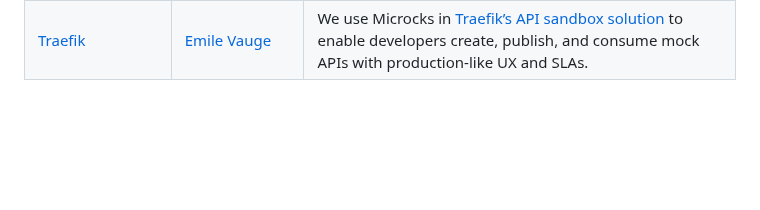
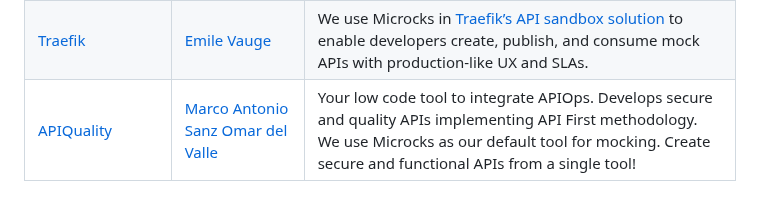
Before and after one commit to microcks/hub.microcks.io, a Markdown page: ADOPTERS.md, the part around the change. Drawn GitHub-style; blank space fills up the shorter version.

Commit message:
chore: update ADOPTERS.md from global .github repo (#65)
Signed-off-by: microcks-bot <info@microcks.io>

```diff
--- a/ADOPTERS.md
+++ b/ADOPTERS.md
@@ -37,3 +37,4 @@ This document also lists the organizations that use Microcks based on public inf
 | [Bitso](https://bitso.com/) | [Caio Amaral](https://www.linkedin.com/in/camaral) | Microcks supports Bitso's integration and capacity testing infrastructure, allowing us to isolate the applications through well defined gRPC contracts.
 | [Catena Clearing](https://catenaclearing.io/) | [Andre Sionek](https://www.linkedin.com/in/andresionek) | We use Microcks to mock 3rd party APIs so we can develop against them without hitting the real endpoints, Microcks is also used to run integration tests.
 | [Traefik](https://traefik.io/) | [Emile Vauge](https://github.com/emilevauge) | We use Microcks in [Traefik’s API sandbox solution](https://traefik.io/solutions/api-mocking/) to enable developers create, publish, and consume mock APIs with production-like UX and SLAs.
+| [APIQuality](https://apiquality.io/) | [Marco Antonio Sanz](https://www.linkedin.com/in/marco-antonio-sanz-molina-prados-09733518/) [Omar del Valle](https://www.linkedin.com/in/omardelvalle/) | Your low code tool to integrate APIOps. Develops secure and quality APIs implementing API First methodology. We use Microcks as our default tool for mocking. Create secure and functional APIs from a single tool!
```
